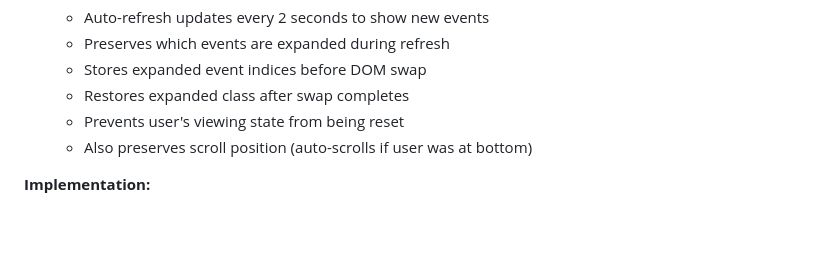
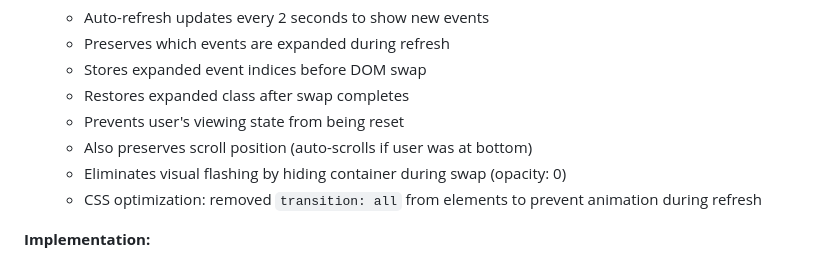
Before and after one commit to lzy0505/chorus, a Markdown page: DESIGN.md, the part around the change. GitHub-like rendering; blank space fills up the shorter version.

```diff
--- a/DESIGN.md
+++ b/DESIGN.md
@@ -836,6 +836,8 @@ class TtydService:
    - Restores expanded class after swap completes
    - Prevents user's viewing state from being reset
    - Also preserves scroll position (auto-scrolls if user was at bottom)
+   - Eliminates visual flashing by hiding container during swap (opacity: 0)
+   - CSS optimization: removed `transition: all` from elements to prevent animation during refresh
 
 **Implementation:**
 - `api/dashboard.py` - `get_task_output()` endpoint renders HTML from JSON events
```
Also changed, not shown: TODO.md (+6 -1 lines).
